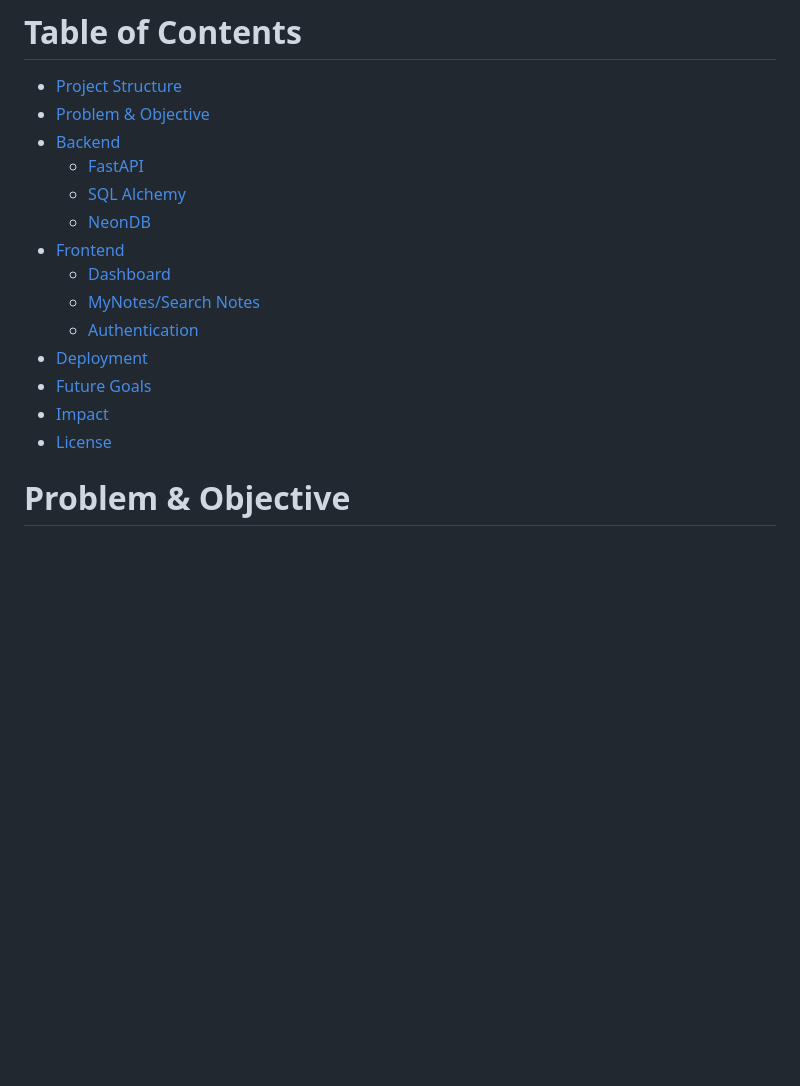
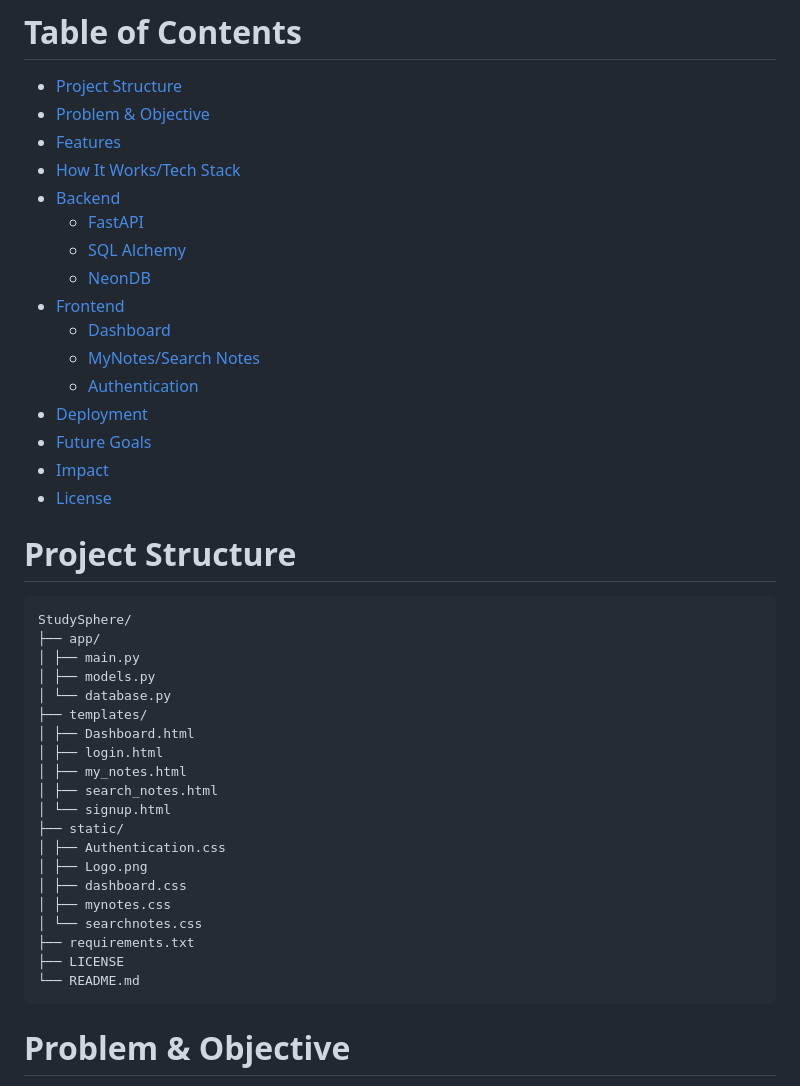
Before and after one commit to Saybrone/StudySphere, a Markdown page: README.md, the part around one of its changes. GitHub-like rendering; blank space fills up the shorter version.

Commit message:
README.md Update
Added features and project structure sections to README.

````diff
--- a/README.md
+++ b/README.md
@@ -6,6 +6,8 @@ An open platform for students to share their knowledge and collaborate.
 # Table of Contents
 - [Project Structure](#Project-Structure)
 - [Problem & Objective](#Problem-Objective)
+- [Features](#Features)
+- [How It Works/Tech Stack](#Tech)
 - [Backend](#Backend)
   - [FastAPI](#FastAPI)
   - [SQL Alchemy](#SQL-Alchemy)
@@ -19,7 +21,29 @@ An open platform for students to share their knowledge and collaborate.
 - [Impact](#Impact)
 - [License](#license)
 
-
+# Project Structure <a class="anchor" id="Project-Structure"></a>
+```
+StudySphere/
+├── app/
+│ ├── main.py
+│ ├── models.py
+│ └── database.py
+├── templates/
+│ ├── Dashboard.html
+│ ├── login.html
+│ ├── my_notes.html
+│ ├── search_notes.html
+│ └── signup.html
+├── static/
+│ ├── Authentication.css
+│ ├── Logo.png
+│ ├── dashboard.css
+│ ├── mynotes.css
+│ └── searchnotes.css
+├── requirements.txt
+├── LICENSE
+└── README.md
+```
 # Problem & Objective <a class="anchor" id="Problem-Objective"></a>
 
 Students face issues like:
````
Also changed, not shown: other parts of README.md (+1 -1 lines).
